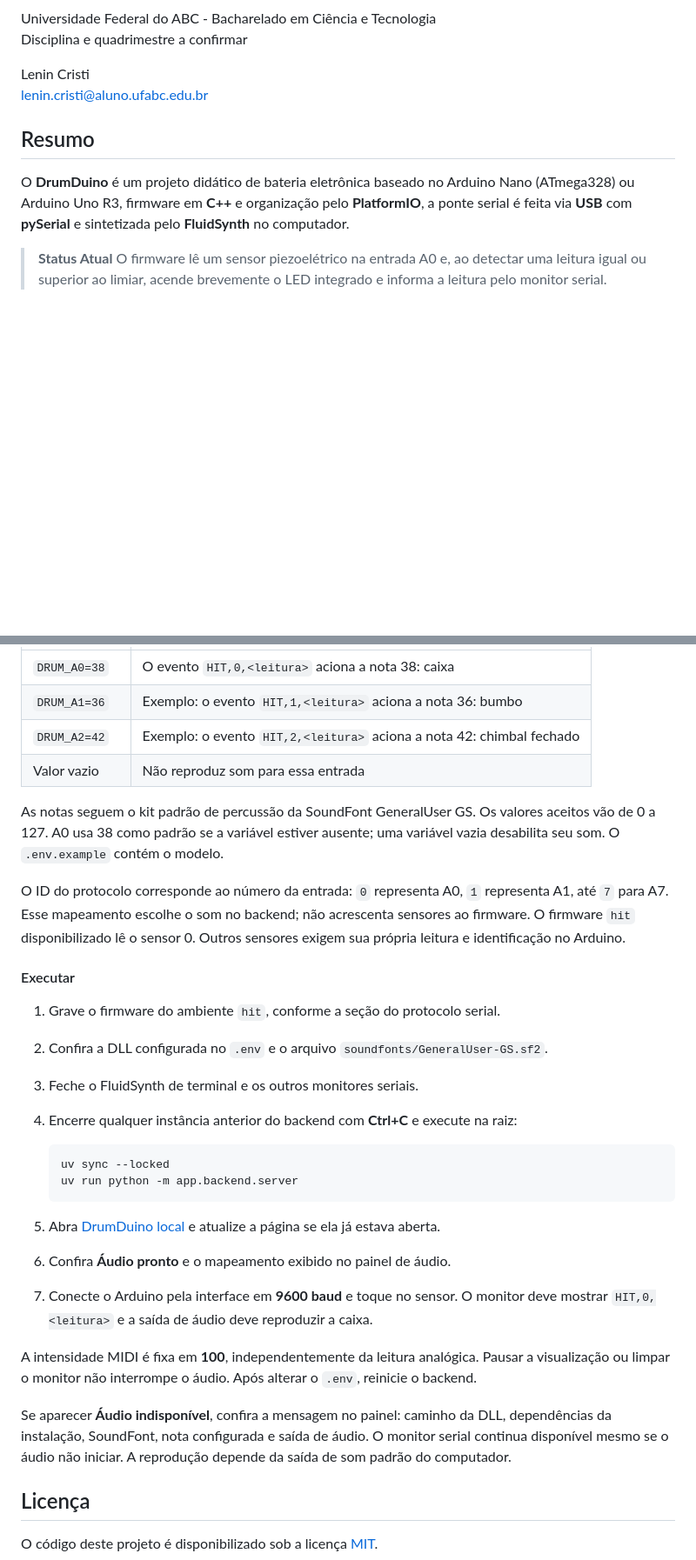
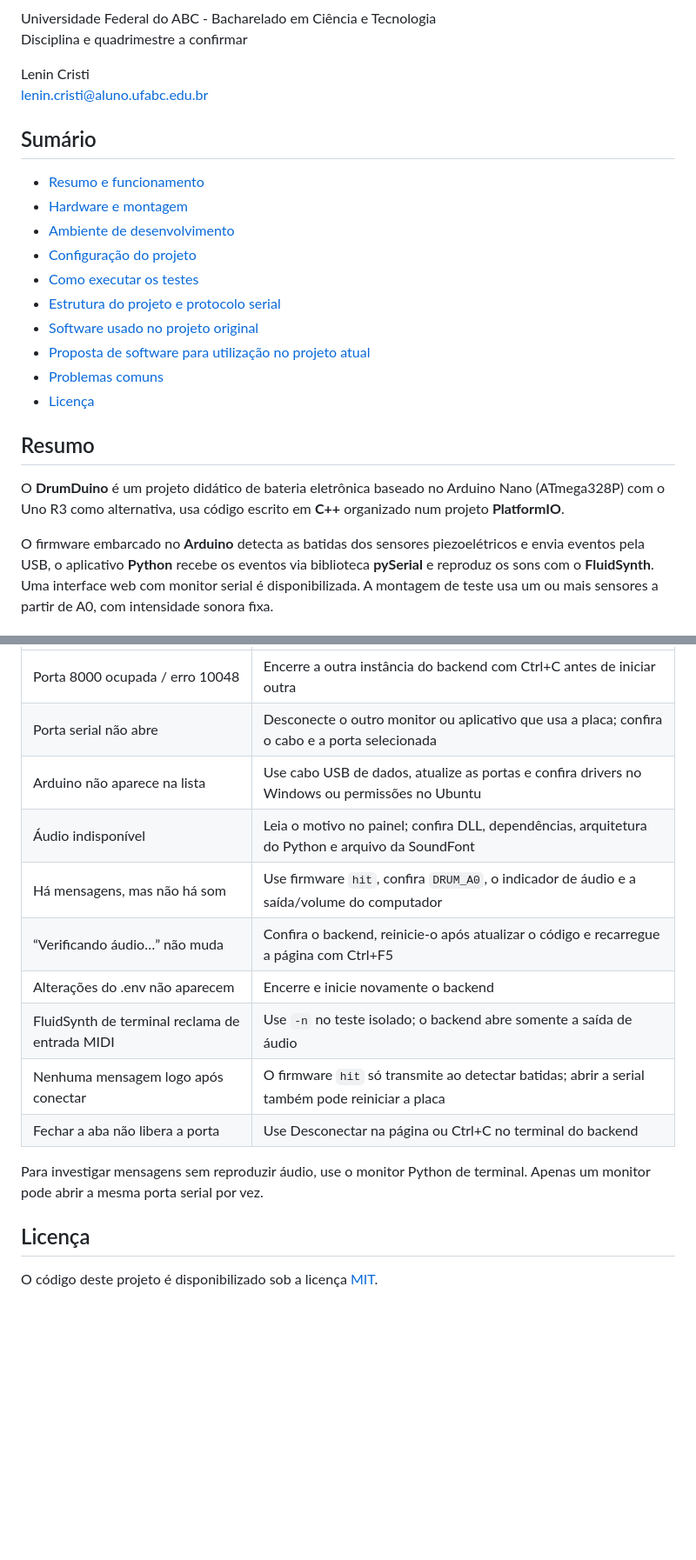
Before and after one commit to lnncrs/DrumDuino, a Markdown page: README.md, 2 parts joined by grey strips. Shown at 87% size. Drawn GitHub-style; blank space fills up the shorter version.

````diff
--- a/README.md
+++ b/README.md
@@ -10,9 +10,22 @@ Disciplina e quadrimestre a confirmar
 Lenin Cristi<br />
 lenin.cristi@aluno.ufabc.edu.br
 
+## Sumário
+
+- [Resumo e funcionamento](#resumo)
+- [Hardware e montagem](#hardware-e-montagem)
+- [Ambiente de desenvolvimento](#ambiente-de-desenvolvimento)
+- [Configuração do projeto](#configuração-do-projeto)
+- [Como executar os testes](#como-executar-os-testes)
+- [Estrutura do projeto e protocolo serial](#estrutura-do-projeto-e-protocolo-serial)
+- [Software usado no projeto original](#software-usado-no-projeto-original)
+- [Proposta de software para utilização no projeto atual](#proposta-de-software-para-utilização-no-projeto-atual)
+- [Problemas comuns](#problemas-comuns)
+- [Licença](#licença)
+
 ## Resumo
 
-O **DrumDuino** é um projeto didático de bateria eletrônica baseado no Arduino Nano (ATmega328) ou Arduino Uno R3, firmware em **C++** e organização pelo **PlatformIO**, a ponte serial é feita via **USB** com **pySerial** e sintetizada pelo **FluidSynth** no computador.
+O **DrumDuino** é um projeto didático de bateria eletrônica baseado no Arduino Nano (ATmega328P) com o Uno R3 como alternativa, usa código escrito em **C++** organizado num projeto **PlatformIO**.
 
-> **Status Atual** O firmware lê um sensor piezoelétrico na entrada A0 e, ao detectar uma leitura igual ou superior ao limiar, acende brevemente o LED integrado e informa a leitura pelo monitor serial.
+O firmware embarcado no **Arduino** detecta as batidas dos sensores piezoelétricos e envia eventos pela USB, o aplicativo **Python** recebe os eventos via biblioteca **pySerial** e reproduz os sons com o **FluidSynth**. Uma interface web com monitor serial é disponibilizada. A montagem de teste usa um ou mais sensores a partir de A0, com intensidade sonora fixa.
 
@@ -754,32 +748,17 @@ DRUM_A7=
 |---|---|
-| `DRUM_A0=38` | O evento `HIT,0,<leitura>` aciona a nota 38: caixa |
-| `DRUM_A1=36` | Exemplo: o evento `HIT,1,<leitura>` aciona a nota 36: bumbo |
-| `DRUM_A2=42` | Exemplo: o evento `HIT,2,<leitura>` aciona a nota 42: chimbal fechado |
-| Valor vazio | Não reproduz som para essa entrada |
+| Porta 8000 ocupada / erro 10048 | Encerre a outra instância do backend com Ctrl+C antes de iniciar outra |
+| Porta serial não abre | Desconecte o outro monitor ou aplicativo que usa a placa; confira o cabo e a porta selecionada |
+| Arduino não aparece na lista | Use cabo USB de dados, atualize as portas e confira drivers no Windows ou permissões no Ubuntu |
+| Áudio indisponível | Leia o motivo no painel; confira DLL, dependências, arquitetura do Python e arquivo da SoundFont |
+| Há mensagens, mas não há som | Use firmware `hit`, confira `DRUM_A0`, o indicador de áudio e a saída/volume do computador |
+| “Verificando áudio…” não muda | Confira o backend, reinicie-o após atualizar o código e recarregue a página com Ctrl+F5 |
+| Alterações do .env não aparecem | Encerre e inicie novamente o backend |
+| FluidSynth de terminal reclama de entrada MIDI | Use `-n` no teste isolado; o backend abre somente a saída de áudio |
+| Nenhuma mensagem logo após conectar | O firmware `hit` só transmite ao detectar batidas; abrir a serial também pode reiniciar a placa |
+| Fechar a aba não libera a porta | Use Desconectar na página ou Ctrl+C no terminal do backend |
 
-As notas seguem o kit padrão de percussão da SoundFont GeneralUser GS. Os valores aceitos vão de 0 a 127. A0 usa 38 como padrão se a variável estiver ausente; uma variável vazia desabilita seu som. O `.env.example` contém o modelo.
+Para investigar mensagens sem reproduzir áudio, use o monitor Python de terminal. Apenas um monitor pode abrir a mesma porta serial por vez.
 
-O ID do protocolo corresponde ao número da entrada: `0` representa A0, `1` representa A1, até `7` para A7. Esse mapeamento escolhe o som no backend; não acrescenta sensores ao firmware. O firmware `hit` disponibilizado lê o sensor 0. Outros sensores exigem sua própria leitura e identificação no Arduino.
-
-#### Executar
-
-1. Grave o firmware do ambiente `hit`, conforme a seção do protocolo serial.
-2. Confira a DLL configurada no `.env` e o arquivo `soundfonts/GeneralUser-GS.sf2`.
-3. Feche o FluidSynth de terminal e os outros monitores seriais.
-4. Encerre qualquer instância anterior do backend com **Ctrl+C** e execute na raiz:
-
-   ```sh
-   uv sync --locked
-   uv run python -m app.backend.server
-   ```
-
-5. Abra [DrumDuino local](http://127.0.0.1:8000) e atualize a página se ela já estava aberta.
-6. Confira **Áudio pronto** e o mapeamento exibido no painel de áudio.
-7. Conecte o Arduino pela interface em **9600 baud** e toque no sensor. O monitor deve mostrar `HIT,0,<leitura>` e a saída de áudio deve reproduzir a caixa.
-
-A intensidade MIDI é fixa em **100**, independentemente da leitura analógica. Pausar a visualização ou limpar o monitor não interrompe o áudio. Após alterar o `.env`, reinicie o backend.
-
-Se aparecer **Áudio indisponível**, confira a mensagem no painel: caminho da DLL, dependências da instalação, SoundFont, nota configurada e saída de áudio. O monitor serial continua disponível mesmo se o áudio não iniciar. A reprodução depende da saída de som padrão do computador.
 ## Licença
 
 O código deste projeto é disponibilizado sob a licença [MIT](LICENSE).
````
Also changed, not shown: other parts of README.md (+306 -325 lines).
